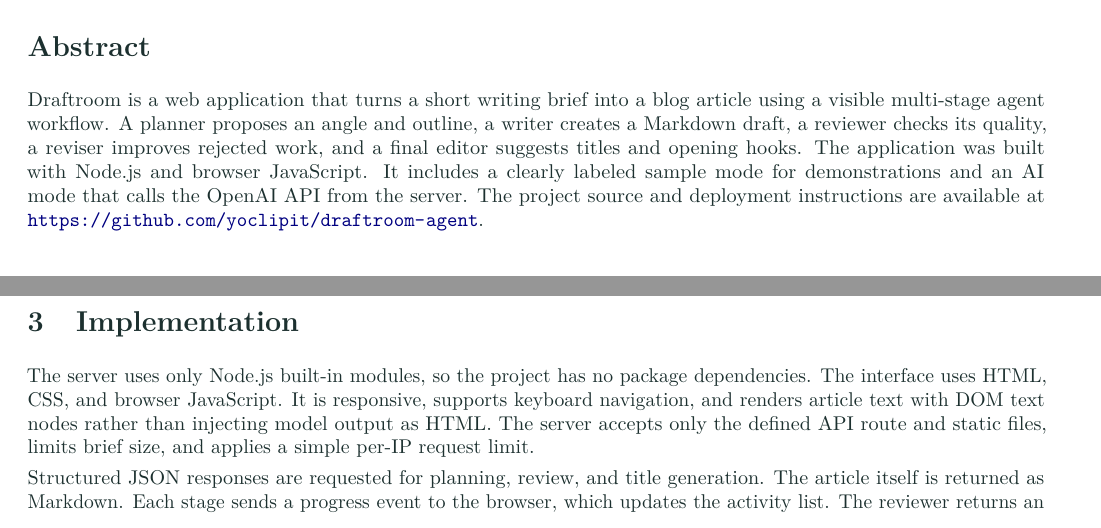
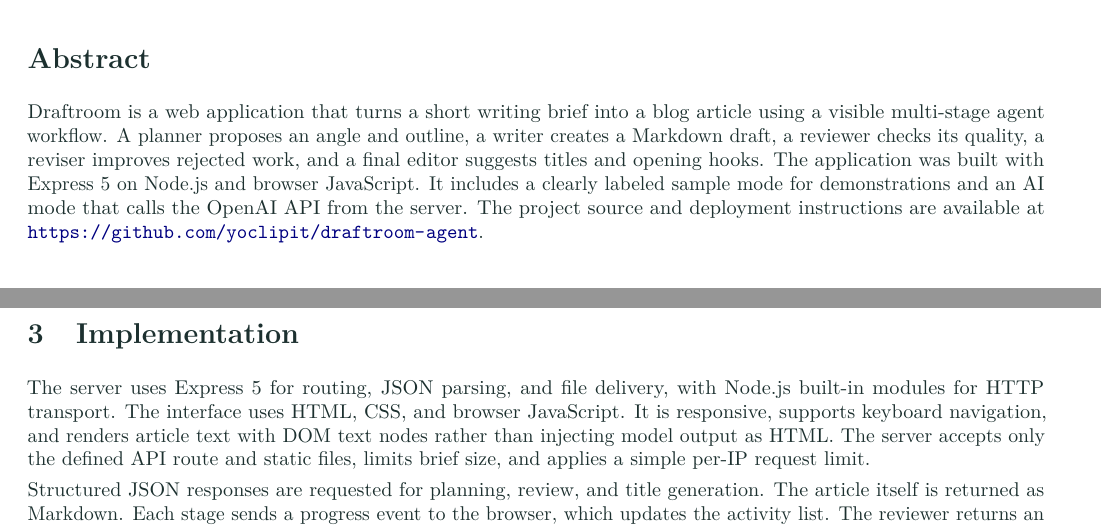
Before and after one commit to yoclipit/draftroom-agent, a LaTeX document (report/project_report.tex): two parts of pages 1 and 2 of 2, joined at a grey line, cut so that both start at the same text. Compiled offline with pdfLaTeX.

Commit message:
Use Express framework for web server

```diff
--- a/report/project_report.tex
+++ b/report/project_report.tex
@@ -28,7 +28,7 @@
 \textbf{Web application design and implementation report}
 
 \section*{Abstract}
-Draftroom is a web application that turns a short writing brief into a blog article using a visible multi-stage agent workflow. A planner proposes an angle and outline, a writer creates a Markdown draft, a reviewer checks its quality, a reviser improves rejected work, and a final editor suggests titles and opening hooks. The application was built with Node.js and browser JavaScript. It includes a clearly labeled sample mode for demonstrations and an AI mode that calls the OpenAI API from the server. The project source and deployment instructions are available at \url{https://github.com/yoclipit/draftroom-agent}.
+Draftroom is a web application that turns a short writing brief into a blog article using a visible multi-stage agent workflow. A planner proposes an angle and outline, a writer creates a Markdown draft, a reviewer checks its quality, a reviser improves rejected work, and a final editor suggests titles and opening hooks. The application was built with Express 5 on Node.js and browser JavaScript. It includes a clearly labeled sample mode for demonstrations and an AI mode that calls the OpenAI API from the server. The project source and deployment instructions are available at \url{https://github.com/yoclipit/draftroom-agent}.
 
 \section{Problem and Goal}
 Starting with a topic alone often leads to an unfocused article. Draftroom asks for the intended audience, tone, goal, points to cover, and approximate length. It then exposes the writing process instead of showing only a final answer. The user can inspect the plan and editorial notes, copy the Markdown, or download it for further editing.
@@ -64,7 +64,7 @@ Packager & Final article and brief & Three title ideas and two opening hooks \\
 
 \newpage
 \section{Implementation}
-The server uses only Node.js built-in modules, so the project has no package dependencies. The interface uses HTML, CSS, and browser JavaScript. It is responsive, supports keyboard navigation, and renders article text with DOM text nodes rather than injecting model output as HTML. The server accepts only the defined API route and static files, limits brief size, and applies a simple per-IP request limit.
+The server uses Express 5 for routing, JSON parsing, and file delivery, with Node.js built-in modules for HTTP transport. The interface uses HTML, CSS, and browser JavaScript. It is responsive, supports keyboard navigation, and renders article text with DOM text nodes rather than injecting model output as HTML. The server accepts only the defined API route and static files, limits brief size, and applies a simple per-IP request limit.
 
 Structured JSON responses are requested for planning, review, and title generation. The article itself is returned as Markdown. Each stage sends a progress event to the browser, which updates the activity list. The reviewer returns an approval decision and concrete changes. If the draft is rejected, the reviser produces a new complete article and the reviewer evaluates it once more. This gives the loop both a success condition and a hard upper bound.
 
```
Also changed, not shown: render.yaml (+1 -1 lines), README.md, 3 other files.
